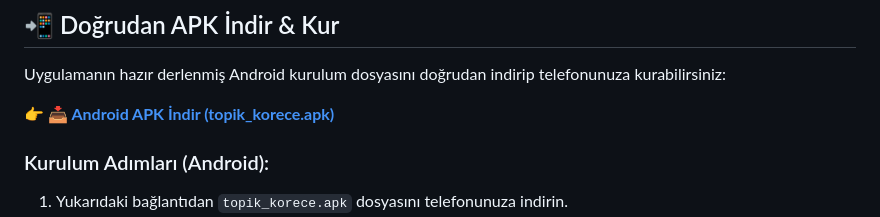
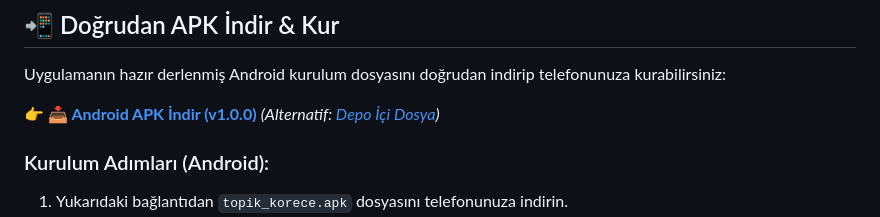
Before and after one commit to ayberkkr/topik-uygulama, a Markdown page: README.md, the part around the change. GitHub-like rendering.

Commit message:
docs: add direct release APK download link

```diff
--- a/README.md
+++ b/README.md
@@ -8,7 +8,7 @@ Flutter ile geliştirilmiş, **TOPIK (Test of Proficiency in Korean)** sınavın
 
 Uygulamanın hazır derlenmiş Android kurulum dosyasını doğrudan indirip telefonunuza kurabilirsiniz:
 
-👉 **[📥 Android APK İndir (topik_korece.apk)](./apk/topik_korece.apk)**
+👉 **[📥 Android APK İndir (v1.0.0)](https://github.com/ayberkkr/topik-uygulama/releases/download/v1.0.0/topik_korece.apk)** *(Alternatif: [Depo İçi Dosya](./apk/topik_korece.apk))*
 
 ### Kurulum Adımları (Android):
 1. Yukarıdaki bağlantıdan `topik_korece.apk` dosyasını telefonunuza indirin.
```
